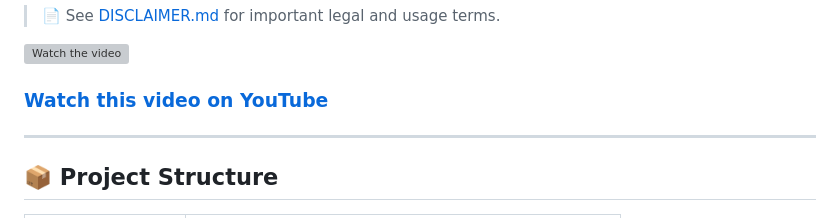
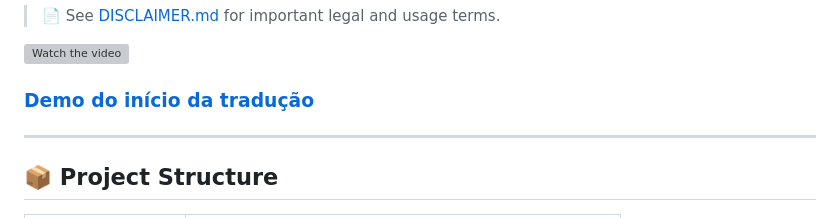
Before and after one commit to ericitaquera/mh3u_ptbr, a Markdown page: README.md, the part around the change. Drawn GitHub-style; grey boxes are pictures that could not be loaded.

```diff
--- a/README.md
+++ b/README.md
@@ -11,7 +11,7 @@ This repository contains scripts, tools, and documentation to extract, translate
 
 [![Watch the video](https://img.youtube.com/vi/x7ZFINt657s/maxresdefault.jpg)](https://youtu.be/x7ZFINt657s)
 
-### [Watch this video on YouTube](https://youtu.be/x7ZFINt657s)
+### [Demo do início da tradução](https://youtu.be/x7ZFINt657s)
 
 ---
 
```
